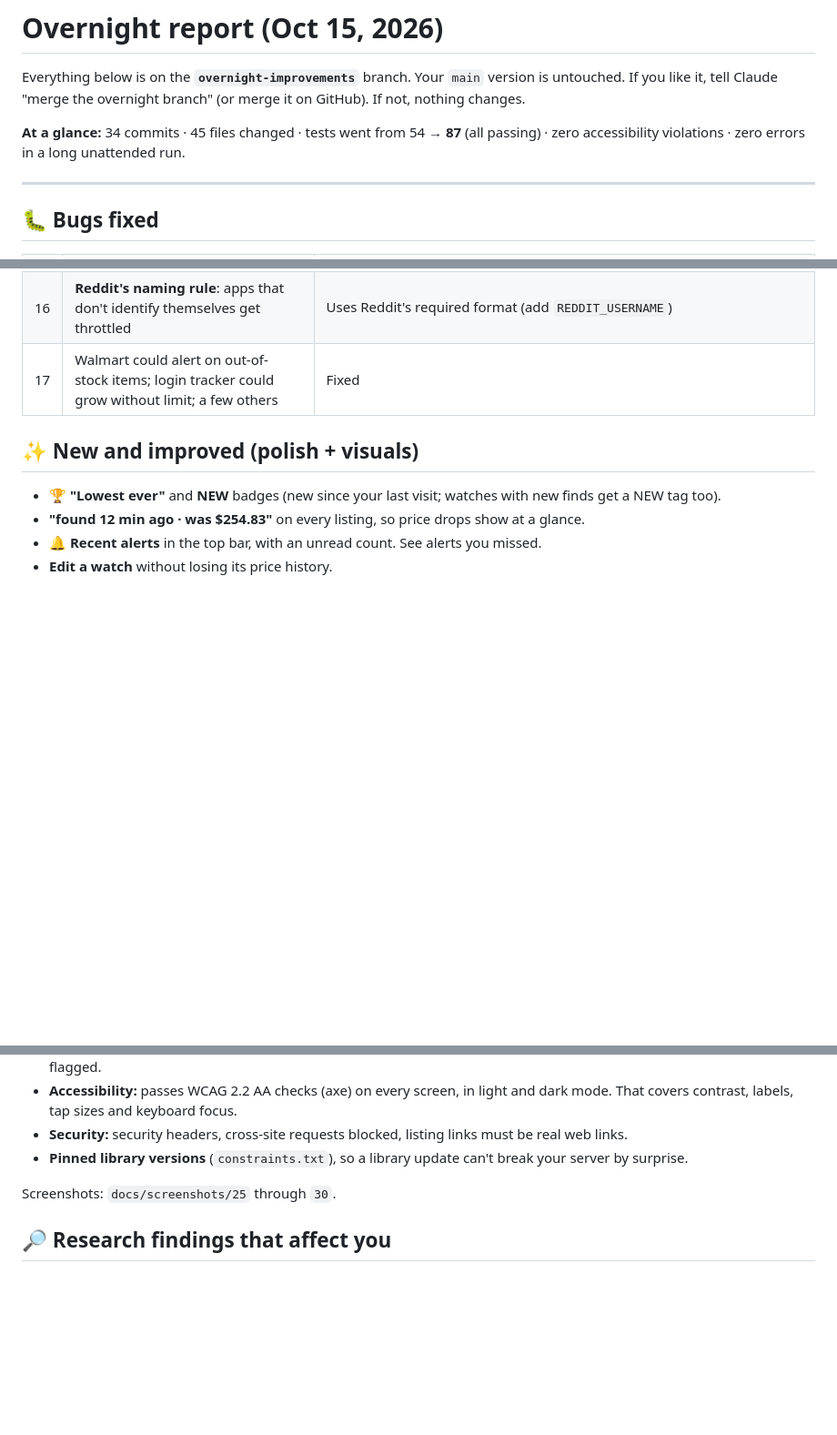
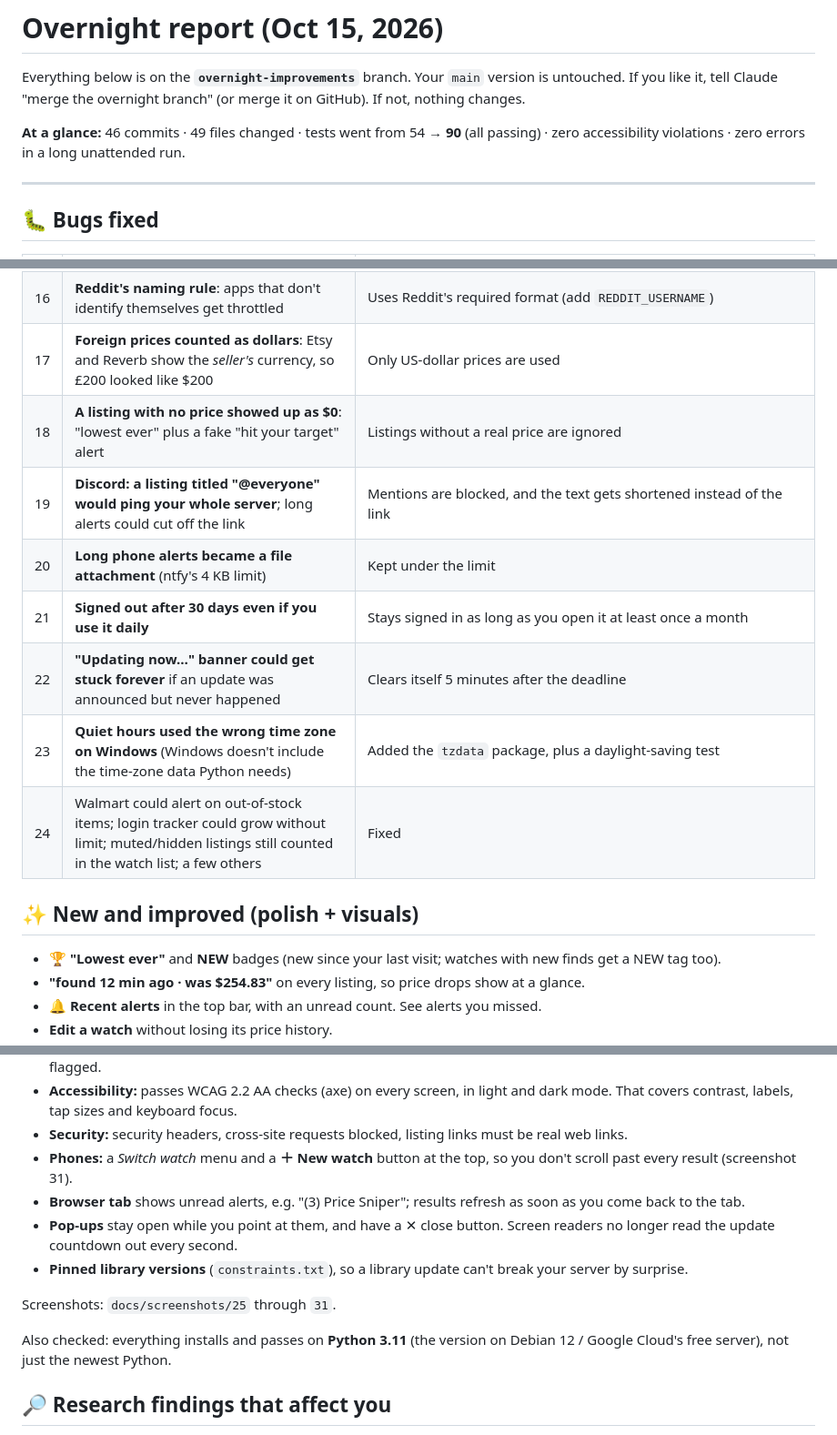
Before and after one commit to travisbarrjr16-creator/Price-Sniper, a Markdown page: OVERNIGHT_REPORT.md, 3 parts joined by grey strips. Shown at 91% size. GitHub-like rendering; blank space fills up the shorter version.

Commit message:
Update morning report with later fixes

```diff
--- a/OVERNIGHT_REPORT.md
+++ b/OVERNIGHT_REPORT.md
@@ -3,7 +3,7 @@
 Everything below is on the **`overnight-improvements`** branch. Your `main` version is untouched.
 If you like it, tell Claude "merge the overnight branch" (or merge it on GitHub). If not, nothing changes.
 
-**At a glance:** 34 commits · 45 files changed · tests went from 54 → **87** (all passing) · zero accessibility violations · zero errors in a long unattended run.
+**At a glance:** 46 commits · 49 files changed · tests went from 54 → **90** (all passing) · zero accessibility violations · zero errors in a long unattended run.
 
 ---
 
@@ -27,7 +27,14 @@ If you like it, tell Claude "merge the overnight branch" (or merge it on GitHub)
 | 14 | **The database grew forever, with no backups** | Daily cleanup + daily backup (keeps 14) |
 | 15 | **Phone layout scrolled sideways** (long titles, smallest phones) | Checked at 320 / 390 / 768 / 1280 px: no sideways scrolling anywhere |
 | 16 | **Reddit's naming rule**: apps that don't identify themselves get throttled | Uses Reddit's required format (add `REDDIT_USERNAME`) |
-| 17 | Walmart could alert on out-of-stock items; login tracker could grow without limit; a few others | Fixed |
+| 17 | **Foreign prices counted as dollars**: Etsy and Reverb show the *seller's* currency, so £200 looked like $200 | Only US-dollar prices are used |
+| 18 | **A listing with no price showed up as $0**: "lowest ever" plus a fake "hit your target" alert | Listings without a real price are ignored |
+| 19 | **Discord: a listing titled "@everyone" would ping your whole server**; long alerts could cut off the link | Mentions are blocked, and the text gets shortened instead of the link |
+| 20 | **Long phone alerts became a file attachment** (ntfy's 4 KB limit) | Kept under the limit |
+| 21 | **Signed out after 30 days even if you use it daily** | Stays signed in as long as you open it at least once a month |
+| 22 | **"Updating now…" banner could get stuck forever** if an update was announced but never happened | Clears itself 5 minutes after the deadline |
+| 23 | **Quiet hours used the wrong time zone on Windows** (Windows doesn't include the time-zone data Python needs) | Added the `tzdata` package, plus a daylight-saving test |
+| 24 | Walmart could alert on out-of-stock items; login tracker could grow without limit; muted/hidden listings still counted in the watch list; a few others | Fixed |
 
 ## ✨ New and improved (polish + visuals)
 - **🏆 "Lowest ever"** and **NEW** badges (new since your last visit; watches with new finds get a NEW tag too).
@@ -43,9 +50,14 @@ If you like it, tell Claude "merge the overnight branch" (or merge it on GitHub)
 - **Scam check:** also flags "small deposit to hold", money orders, "deployed / overseas" stories and "codes only", and multi-option eBay listings where the price may not be for this item. Honest "no deposits, no holds" wording is *not* flagged.
 - **Accessibility:** passes WCAG 2.2 AA checks (axe) on every screen, in light and dark mode. That covers contrast, labels, tap sizes and keyboard focus.
 - **Security:** security headers, cross-site requests blocked, listing links must be real web links.
+- **Phones:** a *Switch watch* menu and a **＋ New watch** button at the top, so you don't scroll past every result (screenshot 31).
+- **Browser tab** shows unread alerts, e.g. "(3) Price Sniper"; results refresh as soon as you come back to the tab.
+- **Pop-ups** stay open while you point at them, and have a ✕ close button. Screen readers no longer read the update countdown out every second.
 - **Pinned library versions** (`constraints.txt`), so a library update can't break your server by surprise.
 
-Screenshots: `docs/screenshots/25` through `30`.
+Screenshots: `docs/screenshots/25` through `31`.
+
+Also checked: everything installs and passes on **Python 3.11** (the version on Debian 12 / Google Cloud's free server), not just the newest Python.
 
 ## 🔎 Research findings that affect you
 - **Google Cloud may not be 100% free.** Since 2024 Google charges about **$3.60/month for a public IP address**. Some say the free tier covers it, but others got billed. Also, the console's default disk type ("Balanced") **is billed**; you need "Standard". The new **CLOUD_SETUP.md** walks through every setting and has you set a $1 budget alert. ([Google](https://cloud.google.com/vpc/pricing-announce-external-ips), [discussion](https://lowendspirit.com/discussion/comment/26480))
```
